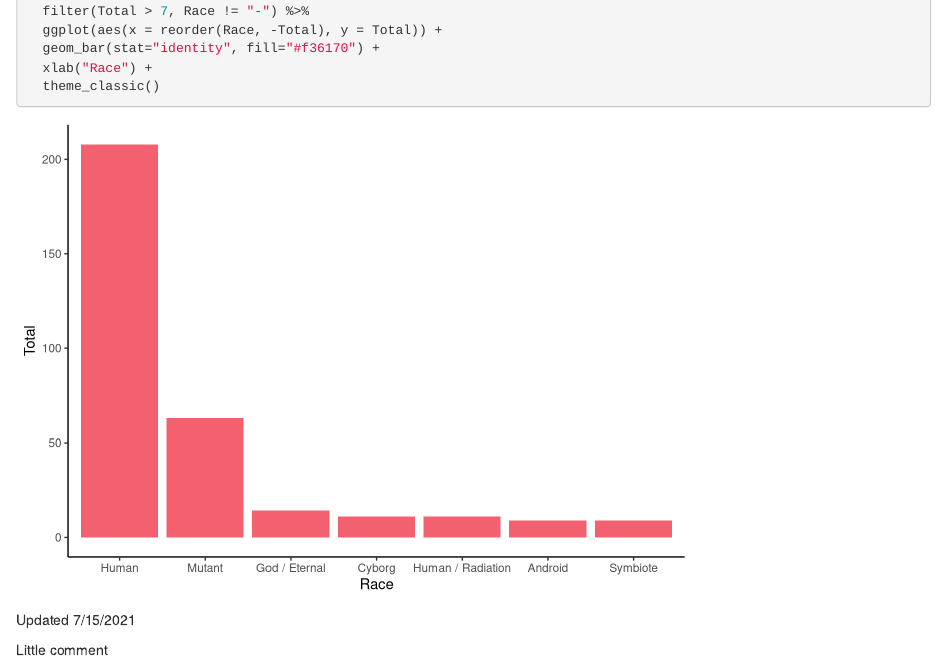
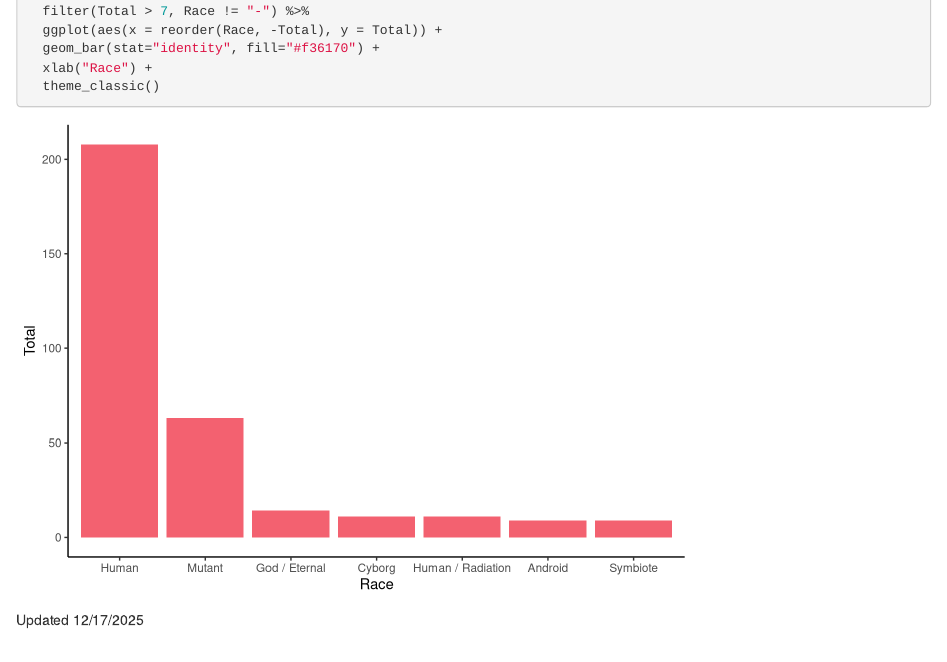
Before and after one commit to pahongle/Tutorial, an R Markdown document (R/marvel_report.Rmd): the page in a window 1100 px wide, from 1140 px down. Rendered offline with R 4.5, knitr and Pandoc, with nearby package versions; drawn as R Markdown's standard HTML page in place of the format the file asks for.

Commit message:
Updated time/ date

````diff
--- a/R/marvel_report.Rmd
+++ b/R/marvel_report.Rmd
@@ -66,6 +66,4 @@ marvel_info %>%
 
 ```
 
-Updated 7/15/2021
-
-Little comment
+Updated 12/17/2025
````
Also changed, not shown: reports/marvel_report.html.
